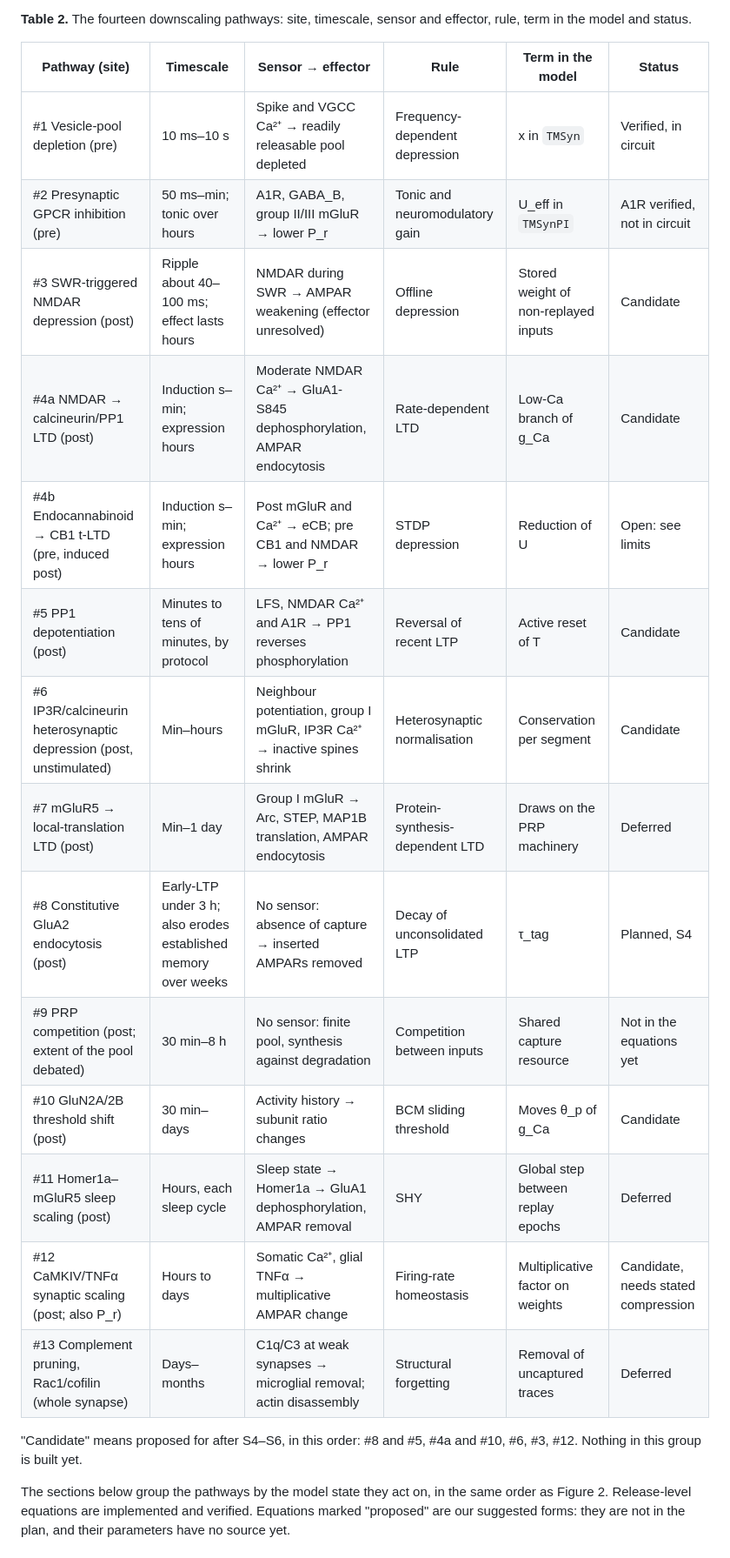
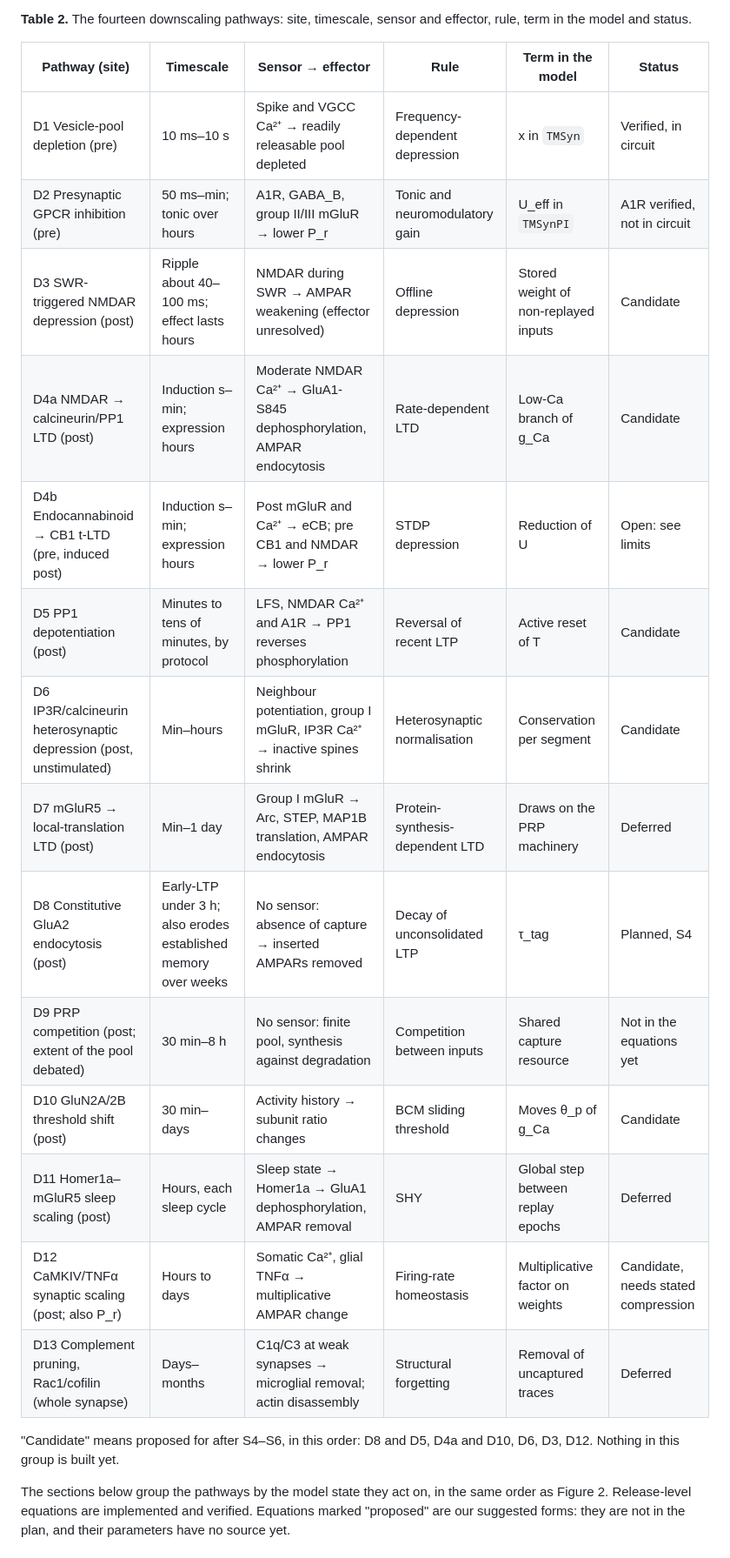
Before and after one commit to max-talanov/tinyHippo-bio-plasticity, a Markdown page: docs/plasticity_up_down_model_2026-11-06.md, the part around one of its changes. Shown at 87% size. GitHub-like rendering.

```diff
--- a/docs/plasticity_up_down_model_2026-11-06.md
+++ b/docs/plasticity_up_down_model_2026-11-06.md
@@ -133,22 +135,22 @@ Rules such as STDP, BCM or firing-rate homeostasis are a separate level: they sa
 
 | Pathway (site) | Timescale | Sensor → effector | Rule | Term in the model | Status |
 | --- | --- | --- | --- | --- | --- |
-| #1 Vesicle-pool depletion (pre) | 10 ms–10 s | Spike and VGCC Ca²⁺ → readily releasable pool depleted | Frequency-dependent depression | x in `TMSyn` | Verified, in circuit |
-| #2 Presynaptic GPCR inhibition (pre) | 50 ms–min; tonic over hours | A1R, GABA_B, group II/III mGluR → lower P_r | Tonic and neuromodulatory gain | U_eff in `TMSynPI` | A1R verified, not in circuit |
-| #3 SWR-triggered NMDAR depression (post) | Ripple about 40–100 ms; effect lasts hours | NMDAR during SWR → AMPAR weakening (effector unresolved) | Offline depression | Stored weight of non-replayed inputs | Candidate |
-| #4a NMDAR → calcineurin/PP1 LTD (post) | Induction s–min; expression hours | Moderate NMDAR Ca²⁺ → GluA1-S845 dephosphorylation, AMPAR endocytosis | Rate-dependent LTD | Low-Ca branch of g_Ca | Candidate |
-| #4b Endocannabinoid → CB1 t-LTD (pre, induced post) | Induction s–min; expression hours | Post mGluR and Ca²⁺ → eCB; pre CB1 and NMDAR → lower P_r | STDP depression | Reduction of U | Open: see limits |
-| #5 PP1 depotentiation (post) | Minutes to tens of minutes, by protocol | LFS, NMDAR Ca²⁺ and A1R → PP1 reverses phosphorylation | Reversal of recent LTP | Active reset of T | Candidate |
-| #6 IP3R/calcineurin heterosynaptic depression (post, unstimulated) | Min–hours | Neighbour potentiation, group I mGluR, IP3R Ca²⁺ → inactive spines shrink | Heterosynaptic normalisation | Conservation per segment | Candidate |
-| #7 mGluR5 → local-translation LTD (post) | Min–1 day | Group I mGluR → Arc, STEP, MAP1B translation, AMPAR endocytosis | Protein-synthesis-dependent LTD | Draws on the PRP machinery | Deferred |
-| #8 Constitutive GluA2 endocytosis (post) | Early-LTP under 3 h; also erodes established memory over weeks | No sensor: absence of capture → inserted AMPARs removed | Decay of unconsolidated LTP | τ_tag | Planned, S4 |
-| #9 PRP competition (post; extent of the pool debated) | 30 min–8 h | No sensor: finite pool, synthesis against degradation | Competition between inputs | Shared capture resource | Not in the equations yet |
-| #10 GluN2A/2B threshold shift (post) | 30 min–days | Activity history → subunit ratio changes | BCM sliding threshold | Moves θ_p of g_Ca | Candidate |
-| #11 Homer1a–mGluR5 sleep scaling (post) | Hours, each sleep cycle | Sleep state → Homer1a → GluA1 dephosphorylation, AMPAR removal | SHY | Global step between replay epochs | Deferred |
-| #12 CaMKIV/TNFα synaptic scaling (post; also P_r) | Hours to days | Somatic Ca²⁺, glial TNFα → multiplicative AMPAR change | Firing-rate homeostasis | Multiplicative factor on weights | Candidate, needs stated compression |
-| #13 Complement pruning, Rac1/cofilin (whole synapse) | Days–months | C1q/C3 at weak synapses → microglial removal; actin disassembly | Structural forgetting | Removal of uncaptured traces | Deferred |
+| D1 Vesicle-pool depletion (pre) | 10 ms–10 s | Spike and VGCC Ca²⁺ → readily releasable pool depleted | Frequency-dependent depression | x in `TMSyn` | Verified, in circuit |
+| D2 Presynaptic GPCR inhibition (pre) | 50 ms–min; tonic over hours | A1R, GABA_B, group II/III mGluR → lower P_r | Tonic and neuromodulatory gain | U_eff in `TMSynPI` | A1R verified, not in circuit |
+| D3 SWR-triggered NMDAR depression (post) | Ripple about 40–100 ms; effect lasts hours | NMDAR during SWR → AMPAR weakening (effector unresolved) | Offline depression | Stored weight of non-replayed inputs | Candidate |
+| D4a NMDAR → calcineurin/PP1 LTD (post) | Induction s–min; expression hours | Moderate NMDAR Ca²⁺ → GluA1-S845 dephosphorylation, AMPAR endocytosis | Rate-dependent LTD | Low-Ca branch of g_Ca | Candidate |
+| D4b Endocannabinoid → CB1 t-LTD (pre, induced post) | Induction s–min; expression hours | Post mGluR and Ca²⁺ → eCB; pre CB1 and NMDAR → lower P_r | STDP depression | Reduction of U | Open: see limits |
+| D5 PP1 depotentiation (post) | Minutes to tens of minutes, by protocol | LFS, NMDAR Ca²⁺ and A1R → PP1 reverses phosphorylation | Reversal of recent LTP | Active reset of T | Candidate |
+| D6 IP3R/calcineurin heterosynaptic depression (post, unstimulated) | Min–hours | Neighbour potentiation, group I mGluR, IP3R Ca²⁺ → inactive spines shrink | Heterosynaptic normalisation | Conservation per segment | Candidate |
+| D7 mGluR5 → local-translation LTD (post) | Min–1 day | Group I mGluR → Arc, STEP, MAP1B translation, AMPAR endocytosis | Protein-synthesis-dependent LTD | Draws on the PRP machinery | Deferred |
+| D8 Constitutive GluA2 endocytosis (post) | Early-LTP under 3 h; also erodes established memory over weeks | No sensor: absence of capture → inserted AMPARs removed | Decay of unconsolidated LTP | τ_tag | Planned, S4 |
+| D9 PRP competition (post; extent of the pool debated) | 30 min–8 h | No sensor: finite pool, synthesis against degradation | Competition between inputs | Shared capture resource | Not in the equations yet |
+| D10 GluN2A/2B threshold shift (post) | 30 min–days | Activity history → subunit ratio changes | BCM sliding threshold | Moves θ_p of g_Ca | Candidate |
+| D11 Homer1a–mGluR5 sleep scaling (post) | Hours, each sleep cycle | Sleep state → Homer1a → GluA1 dephosphorylation, AMPAR removal | SHY | Global step between replay epochs | Deferred |
+| D12 CaMKIV/TNFα synaptic scaling (post; also P_r) | Hours to days | Somatic Ca²⁺, glial TNFα → multiplicative AMPAR change | Firing-rate homeostasis | Multiplicative factor on weights | Candidate, needs stated compression |
+| D13 Complement pruning, Rac1/cofilin (whole synapse) | Days–months | C1q/C3 at weak synapses → microglial removal; actin disassembly | Structural forgetting | Removal of uncaptured traces | Deferred |
 
-"Candidate" means proposed for after S4–S6, in this order: #8 and #5, #4a and #10, #6, #3, #12. Nothing in this group is built yet.
+"Candidate" means proposed for after S4–S6, in this order: D8 and D5, D4a and D10, D6, D3, D12. Nothing in this group is built yet.
 
 The sections below group the pathways by the model state they act on, in the same order as Figure 2. Release-level equations are implemented and verified. Equations marked "proposed" are our suggested forms: they are not in the plan, and their parameters have no source yet.
 
```
Also changed, not shown: other parts of docs/plasticity_up_down_model_2026-11-06.md (+47 -45 lines), docs/figures/plasticity_combination_chain.png, docs/figures/plasticity_timescales_all.png.
